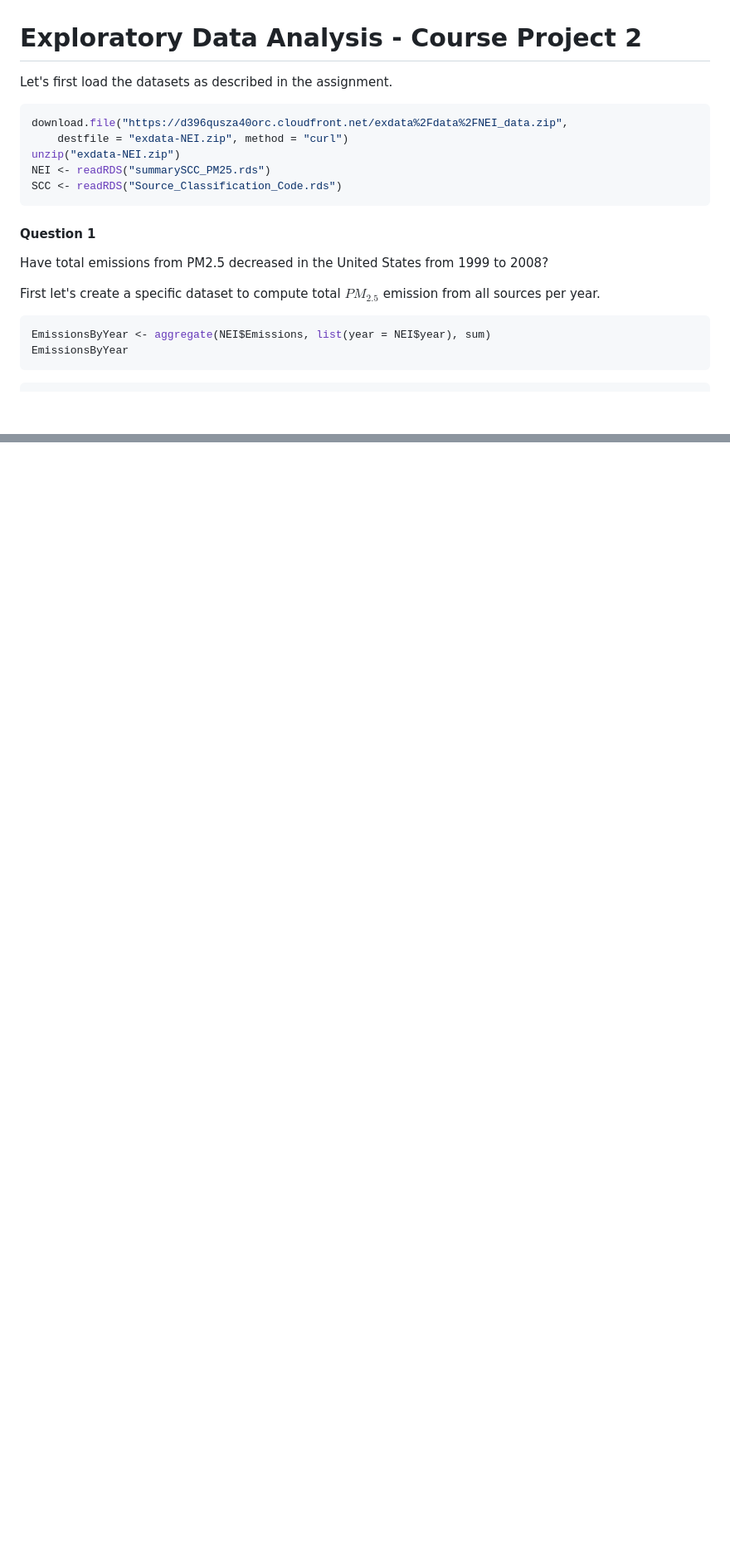
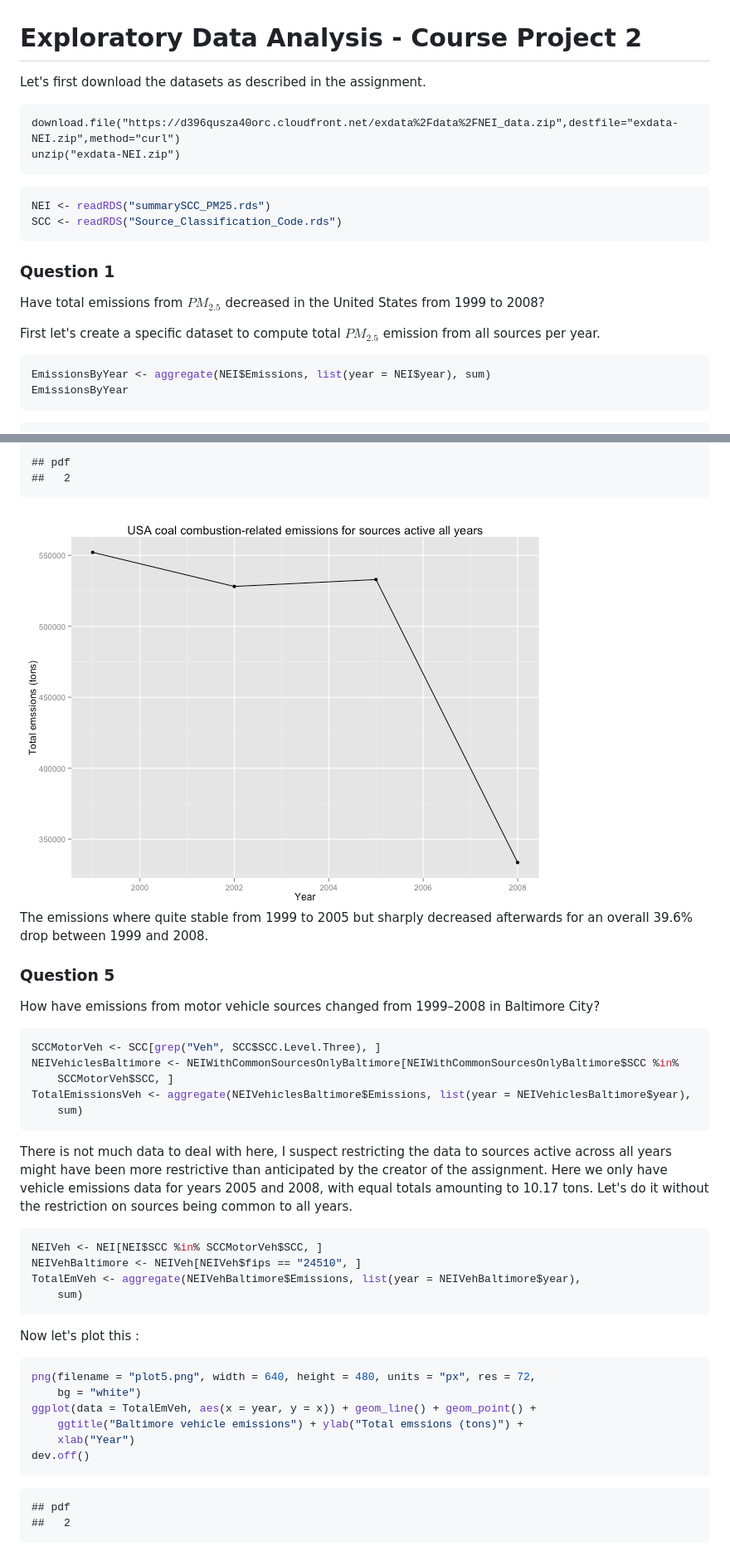
Before and after one commit to lelayf/datasciencecoursera, a Markdown page: 4-ExploratoryDataAnalysis/Assignment.md, 2 parts joined by grey strips. Shown at 83% size. Rendered like a GitHub page; pictures changed too: 4-ExploratoryDataAnalysis/plot4.png (added); blank space fills up the shorter version.

Commit message:
add full assignment

````diff
--- a/4-ExploratoryDataAnalysis/Assignment.md
+++ b/4-ExploratoryDataAnalysis/Assignment.md
@@ -1,23 +1,25 @@
 Exploratory Data Analysis - Course Project 2
 ============================================
 
-Let's first load the datasets as described in the assignment.
+Let's first download the datasets as described in the assignment.
+
+```
+download.file("https://d396qusza40orc.cloudfront.net/exdata%2Fdata%2FNEI_data.zip",destfile="exdata-NEI.zip",method="curl")
+unzip("exdata-NEI.zip")
+```
 
 
 ```r
-download.file("https://d396qusza40orc.cloudfront.net/exdata%2Fdata%2FNEI_data.zip",
-    destfile = "exdata-NEI.zip", method = "curl")
-unzip("exdata-NEI.zip")
 NEI <- readRDS("summarySCC_PM25.rds")
 SCC <- readRDS("Source_Classification_Code.rds")
 ```
 
 
-#### Question 1
+### Question 1
 
-Have total emissions from PM2.5 decreased in the United States from 1999 to 2008?
+Have total emissions from $PM_{2.5}$ decreased in the United States from 1999 to 2008?
 
-First let's create a specific dataset to compute total $PM_2.5$ emission from all sources per year.
+First let's create a specific dataset to compute total $PM_{2.5}$ emission from all sources per year.
 
 
 ```r
@@ -141,0 +238,53 @@ The plot also shows a decreasing profile but with a stronger relative drop from
+```
+## pdf
+##   2
+```
+
+
+<img src="plot4.png" />
+
+The emissions where quite stable from 1999 to 2005 but sharply decreased afterwards for an overall 39.6% drop between 1999 and 2008.
+
+### Question 5
+
+How have emissions from motor vehicle sources changed from 1999–2008 in Baltimore City?
+
+
+```r
+SCCMotorVeh <- SCC[grep("Veh", SCC$SCC.Level.Three), ]
+NEIVehiclesBaltimore <- NEIWithCommonSourcesOnlyBaltimore[NEIWithCommonSourcesOnlyBaltimore$SCC %in%
+    SCCMotorVeh$SCC, ]
+TotalEmissionsVeh <- aggregate(NEIVehiclesBaltimore$Emissions, list(year = NEIVehiclesBaltimore$year),
+    sum)
+```
+
+
+There is not much data to deal with here, I suspect restricting the data to sources active across all years might have been more restrictive than anticipated by the creator of the assignment. Here we only have vehicle emissions data for years 2005 and 2008, with equal totals amounting to 10.17 tons. Let's do it without the restriction on sources being common to all years.
+
+
+```r
+NEIVeh <- NEI[NEI$SCC %in% SCCMotorVeh$SCC, ]
+NEIVehBaltimore <- NEIVeh[NEIVeh$fips == "24510", ]
+TotalEmVeh <- aggregate(NEIVehBaltimore$Emissions, list(year = NEIVehBaltimore$year),
+    sum)
+```
+
+
+Now let's plot this :
+
+
+```r
+png(filename = "plot5.png", width = 640, height = 480, units = "px", res = 72,
+    bg = "white")
+ggplot(data = TotalEmVeh, aes(x = year, y = x)) + geom_line() + geom_point() +
+    ggtitle("Baltimore vehicle emissions") + ylab("Total emssions (tons)") +
+    xlab("Year")
+dev.off()
+```
+
+```
+## pdf
+##   2
+```
+
+
````
Also changed, not shown: other parts of 4-ExploratoryDataAnalysis/Assignment.md (+138 -9 lines), 4-ExploratoryDataAnalysis/plot1bis.png (added), 4-ExploratoryDataAnalysis/plot5.png (added), 4-ExploratoryDataAnalysis/plot6.png (added), 2 other files.
